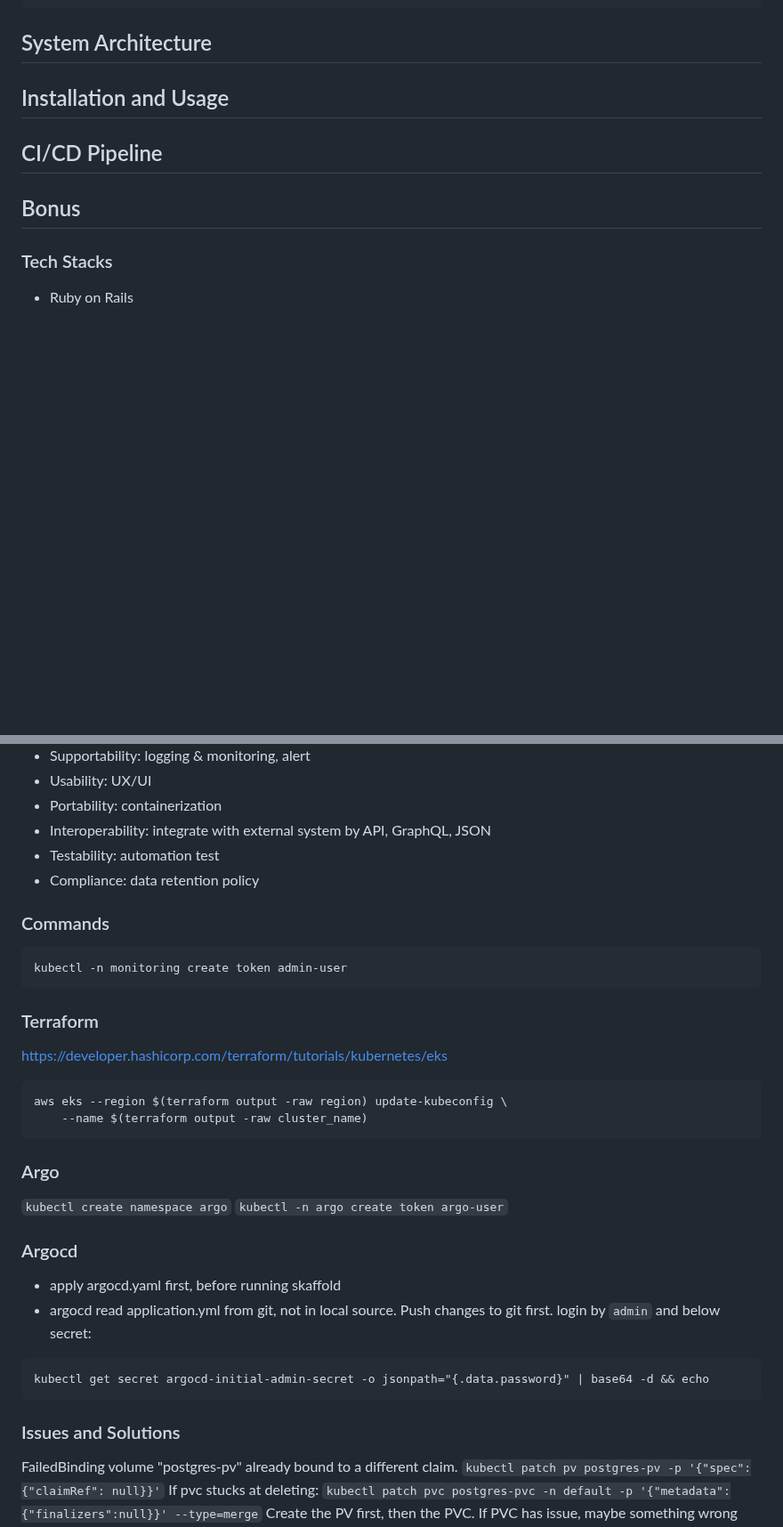
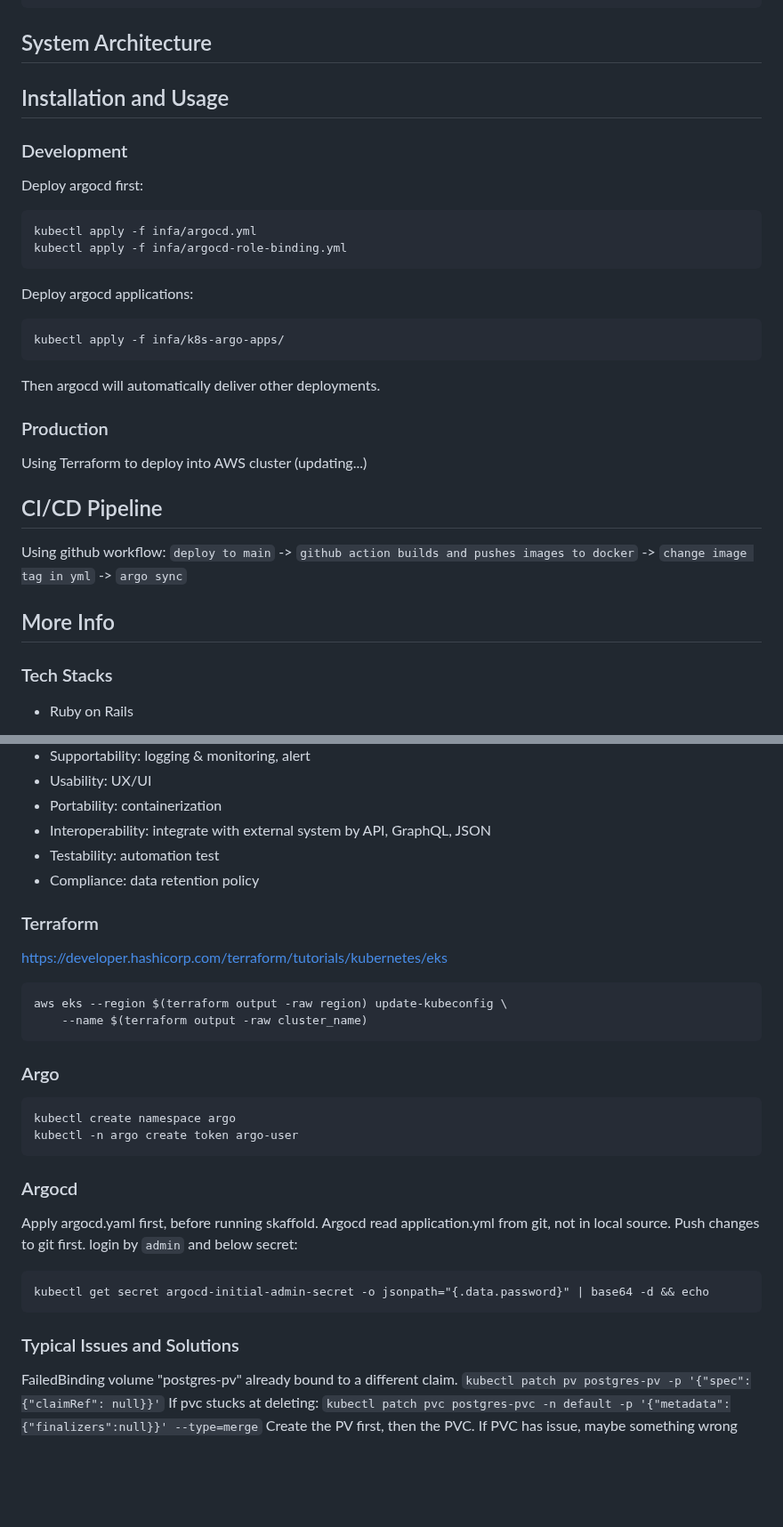
Before and after one commit to nctruong/glassdoor, a Markdown page: readme.md, 2 parts joined by grey strips. Shown at 89% size. Drawn GitHub-style; blank space fills up the shorter version.

````diff
--- a/readme.md
+++ b/readme.md
@@ -20,9 +32,24 @@ The repository is organized into distinct directories, each serving a specific p
 ```
 ## System Architecture
 ## Installation and Usage
+### Development
+Deploy argocd first:
+```
+kubectl apply -f infa/argocd.yml
+kubectl apply -f infa/argocd-role-binding.yml
+```
+Deploy argocd applications:
+```
+kubectl apply -f infa/k8s-argo-apps/
+```
+Then argocd will automatically deliver other deployments.
+### Production
+Using Terraform to deploy into AWS cluster (updating...)
 ## CI/CD Pipeline
+Using github workflow:
+`deploy to main` -> `github action builds and pushes images to docker` -> `change image tag in yml` -> `argo sync`
 
-## Bonus
+## More Info
 ### Tech Stacks
 - Ruby on Rails
   - Proc, Lambda
@@ -69,10 +96,6 @@ The repository is organized into distinct directories, each serving a specific p
 - Testability: automation test
 - Compliance: data retention policy
 
-### Commands
-```
-kubectl -n monitoring create token admin-user
-```
 ### Terraform
 https://developer.hashicorp.com/terraform/tutorials/kubernetes/eks
 ```
@@ -80,17 +103,20 @@ aws eks --region $(terraform output -raw region) update-kubeconfig \
     --name $(terraform output -raw cluster_name)
 ```
 ### Argo
-```kubectl create namespace argo```
-```kubectl -n argo create token argo-user```
+```
+kubectl create namespace argo
+kubectl -n argo create token argo-user
+```
 
 ### Argocd
-- apply argocd.yaml first, before running skaffold
-- argocd read application.yml from git, not in local source. Push changes to git first.
+Apply argocd.yaml first, before running skaffold.
+Argocd read application.yml from git, not in local source. Push changes to git first.
 login by `admin` and below secret:
 ```
 kubectl get secret argocd-initial-admin-secret -o jsonpath="{.data.password}" | base64 -d && echo
 ```
-### Issues and Solutions
+
+### Typical Issues and Solutions
 FailedBinding
 volume "postgres-pv" already bound to a different claim.
 ```kubectl patch pv postgres-pv -p '{"spec":{"claimRef": null}}'```
````
Also changed, not shown: other parts of readme.md (+12 -0 lines).
